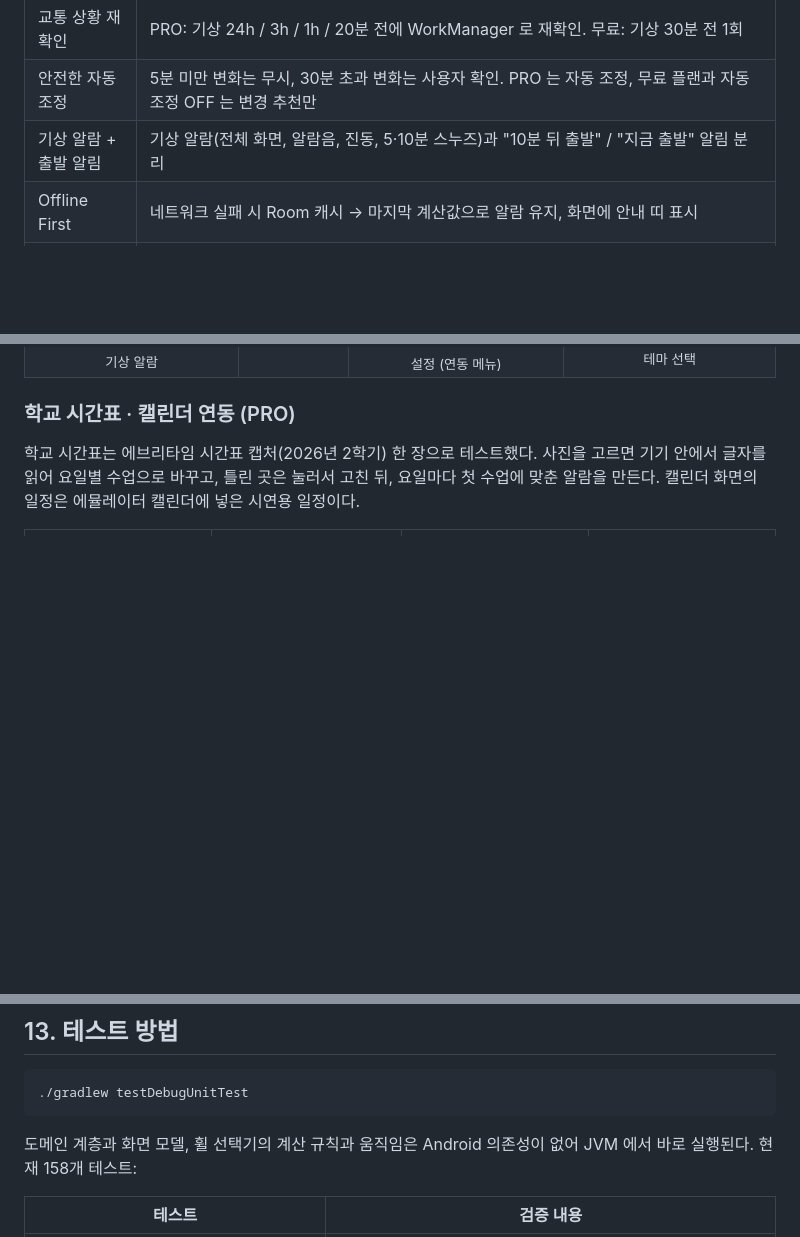
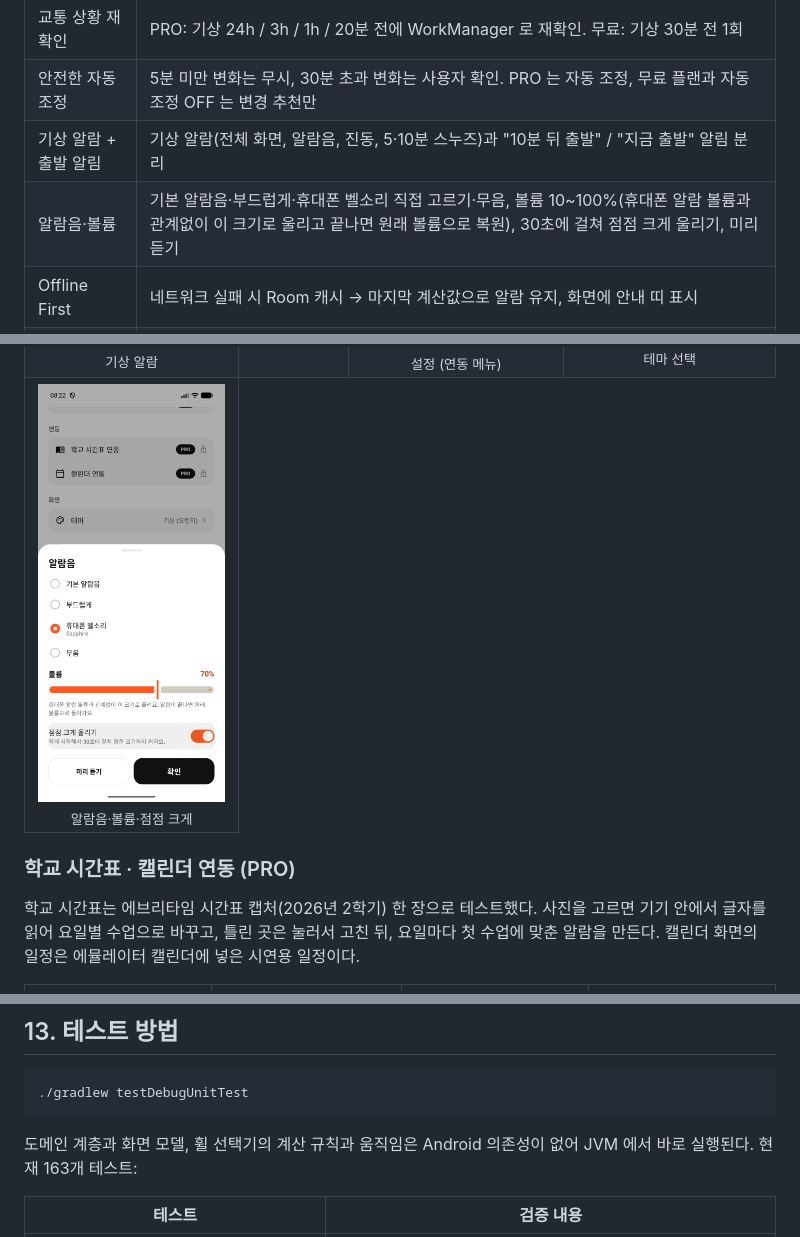
Before and after one commit to acylelli/Mobile-Programming, a Markdown page: README.md, 3 parts joined by grey strips. Rendered like a GitHub page; pictures changed too: docs/screenshots/alarm-sound.png (added); blank space fills up the shorter version.

Commit message:
README: 알람음·볼륨 기능과 화면, 테스트 수 갱신

````diff
--- a/README.md
+++ b/README.md
@@ -59,6 +59,7 @@ Kotlin · Jetpack Compose · Clean Architecture(MVVM) · Hilt · Room · DataSto
 | 교통 상황 재확인 | PRO: 기상 24h / 3h / 1h / 20분 전에 WorkManager 로 재확인. 무료: 기상 30분 전 1회 |
 | 안전한 자동 조정 | 5분 미만 변화는 무시, 30분 초과 변화는 사용자 확인. PRO 는 자동 조정, 무료 플랜과 자동 조정 OFF 는 변경 추천만 |
 | 기상 알람 + 출발 알림 | 기상 알람(전체 화면, 알람음, 진동, 5·10분 스누즈)과 "10분 뒤 출발" / "지금 출발" 알림 분리 |
+| 알람음·볼륨 | 기본 알람음·부드럽게·휴대폰 벨소리 직접 고르기·무음, 볼륨 10~100%(휴대폰 알람 볼륨과 관계없이 이 크기로 울리고 끝나면 원래 볼륨으로 복원), 30초에 걸쳐 점점 크게 울리기, 미리 듣기 |
 | Offline First | 네트워크 실패 시 Room 캐시 → 마지막 계산값으로 알람 유지, 화면에 안내 띠 표시 |
 | 일정 만들기 5단계 | 출발지 → 도착지 → 도착 시각·반복 → 준비 시간 → 여유 시간, 저장 전에 계산 미리보기 |
 | 아이폰식 휠 입력 | 도착 시각(오전/오후 · 시 · 분)과 준비 시간(시간 · 분)을 휠을 돌려 고른다. 시 휠이 11과 12 사이를 지나면 오전/오후가 따라 바뀐다 |
@@ -135,6 +136,9 @@ Kotlin · Jetpack Compose · Clean Architecture(MVVM) · Hilt · Room · DataSto
     <td align="center" valign="top"><img src="docs/screenshots/widget.png" width="200" alt="홈 화면 위젯"><br><sub>홈 화면 위젯</sub></td>
     <td align="center" valign="top"><img src="docs/screenshots/settings.png" width="200" alt="설정 (연동 메뉴)"><br><sub>설정 (연동 메뉴)</sub></td>
     <td align="center" valign="top"><img src="docs/screenshots/theme.png" width="200" alt="테마 선택"><br><sub>테마 선택</sub></td>
+  </tr>
+  <tr>
+    <td align="center" valign="top"><img src="docs/screenshots/alarm-sound.png" width="200" alt="알람음·볼륨·점점 크게"><br><sub>알람음·볼륨·점점 크게</sub></td>
   </tr>
 </table>
 
@@ -410,7 +414,7 @@ routealarm.proxyBaseUrl=http://10.0.2.2:8080/
 ./gradlew testDebugUnitTest
 ```
 
-도메인 계층과 화면 모델, 휠 선택기의 계산 규칙과 움직임은 Android 의존성이 없어 JVM 에서 바로 실행된다. 현재 158개 테스트:
+도메인 계층과 화면 모델, 휠 선택기의 계산 규칙과 움직임은 Android 의존성이 없어 JVM 에서 바로 실행된다. 현재 163개 테스트:
 
 | 테스트 | 검증 내용 |
 |---|---|
````
Also changed, not shown: other parts of README.md (+1 -0 lines).
